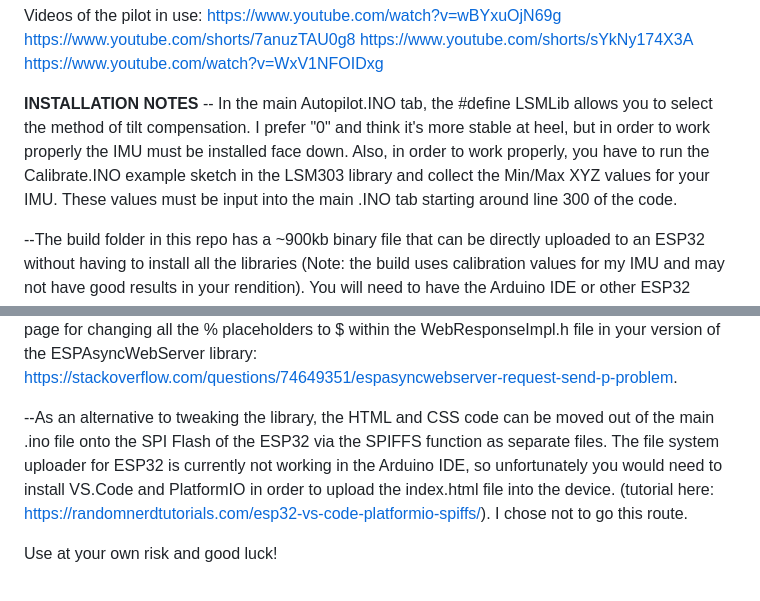
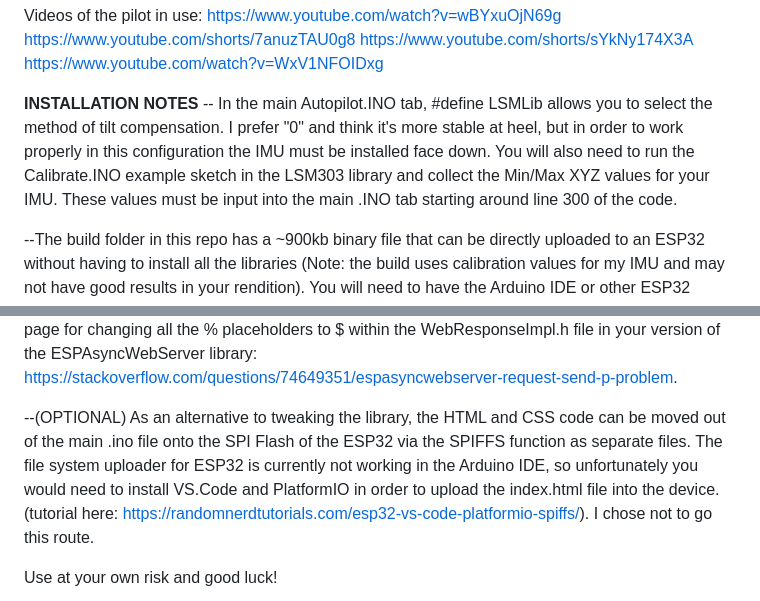
Before and after one commit to jeff-burright/Autopilot_ESP32_wifi, a Markdown page: README.md, 2 parts joined by grey strips. Drawn GitHub-style.

```diff
--- a/README.md
+++ b/README.md
@@ -37,13 +37,13 @@ https://www.youtube.com/shorts/sYkNy174X3A
 https://www.youtube.com/watch?v=WxV1NFOIDxg
 
 **INSTALLATION NOTES**
--- In the main Autopilot.INO tab, the #define LSMLib allows you to select the method of tilt compensation. I prefer "0" and think it's more stable at heel, but in order to work properly the IMU must be installed face down. Also, in order to work properly, you have to run the Calibrate.INO example sketch in the LSM303 library and collect the Min/Max XYZ values for your IMU. These values must be input into the main .INO tab starting around line 300 of the code.
+-- In the main Autopilot.INO tab, #define LSMLib allows you to select the method of tilt compensation. I prefer "0" and think it's more stable at heel, but in order to work properly in this configuration the IMU must be installed face down. You will also need to run the Calibrate.INO example sketch in the LSM303 library and collect the Min/Max XYZ values for your IMU. These values must be input into the main .INO tab starting around line 300 of the code.
 
 --The build folder in this repo has a ~900kb binary file that can be directly uploaded to an ESP32 without having to install all the libraries (Note: the build uses calibration values for my IMU and may not have good results in your rendition). You will need to have the Arduino IDE or other ESP32 uploading software on your computer to upload the binary the first time via a USB cable (remember to hold down the boot button on the ESP while it's uploading or else it will fail). If you want to change the code for your own purposes and try to recompile, first you will need to find and install all the libraries into your software environment.
 
 --Even with all the right libraries and a successful compile/upload, the UI webpage will not load without one additional tweak. The HTML file was bugging out because the ESPAsyncWebServer library uses % to mark placholder text (like for settings and heading information), but the css stylesheet for the rudder gauge also uses % for its normal meaning. If you want to edit the code for your own purposes rather than just upload my binary, you will need to follow the instructions on this page for changing all the % placeholders to $ within the WebResponseImpl.h file in your version of the ESPAsyncWebServer library: https://stackoverflow.com/questions/74649351/espasyncwebserver-request-send-p-problem.
 
---As an alternative to tweaking the library, the HTML and CSS code can be moved out of the main .ino file onto the SPI Flash of the ESP32 via the SPIFFS function as separate files. The file system uploader for ESP32 is currently not working in the Arduino IDE, so unfortunately you would need to install VS.Code and PlatformIO in order to upload the index.html file into the device. (tutorial here: https://randomnerdtutorials.com/esp32-vs-code-platformio-spiffs/). I chose not to go this route.
+--(OPTIONAL) As an alternative to tweaking the library, the HTML and CSS code can be moved out of the main .ino file onto the SPI Flash of the ESP32 via the SPIFFS function as separate files. The file system uploader for ESP32 is currently not working in the Arduino IDE, so unfortunately you would need to install VS.Code and PlatformIO in order to upload the index.html file into the device. (tutorial here: https://randomnerdtutorials.com/esp32-vs-code-platformio-spiffs/). I chose not to go this route.
 
 
 
```
